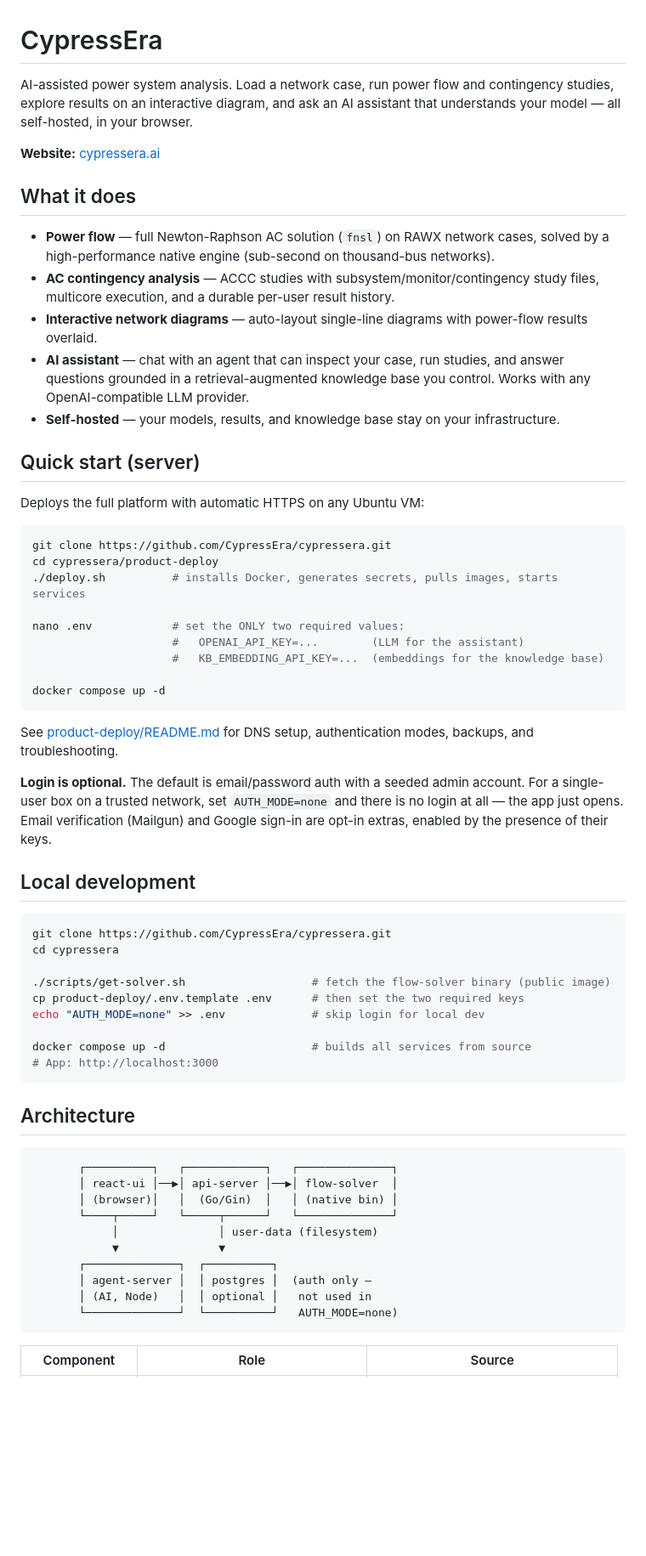
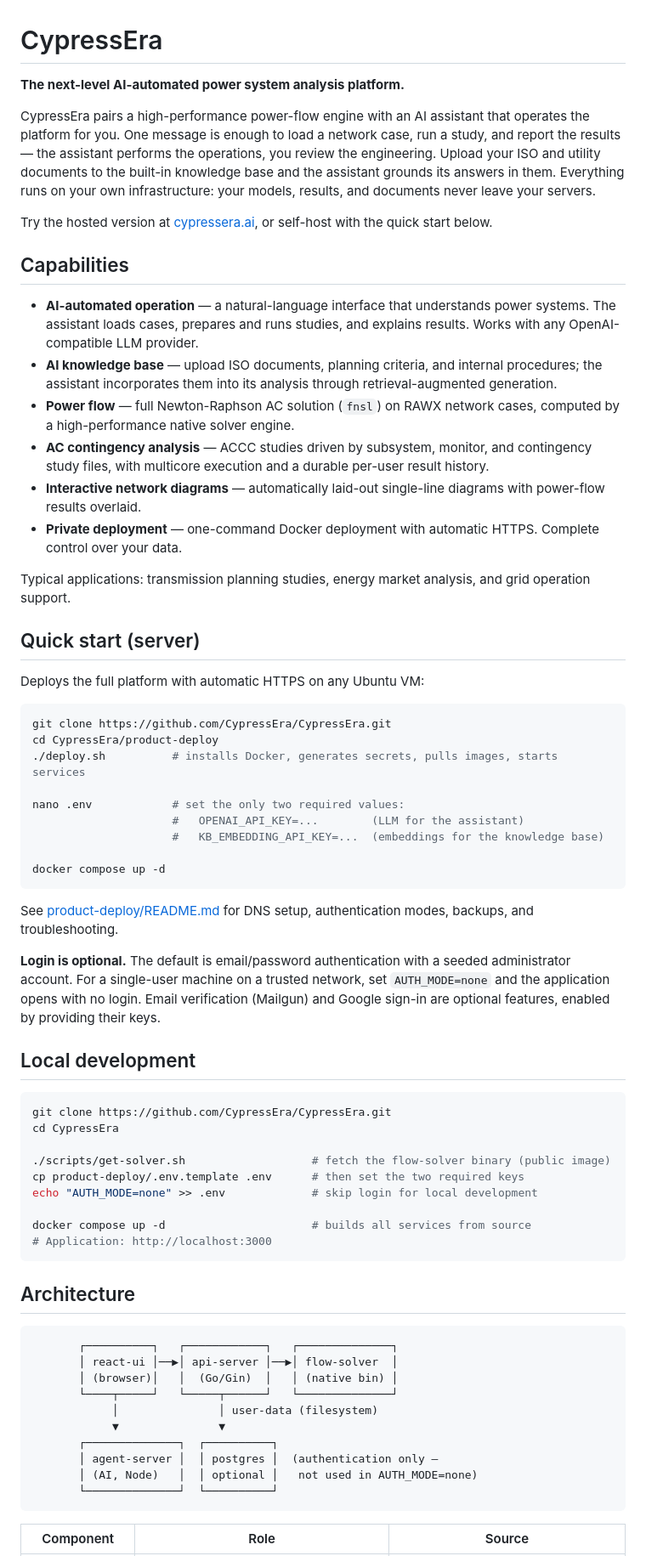
Before and after one commit to CypressEra/CypressEra, a Markdown page: README.md, the part around one of its changes. Shown at 85% size. Drawn GitHub-style; blank space fills up the shorter version.

Commit message:
README: align with product messaging; set support contact
Introduction and capabilities now follow the cypressera.ai positioning
(AI-automated operation, knowledge base, private deployment) with the
Community/Professional licensing tiers. Commercial and security contact
set to support@cypressera.ai; EULA stamped v1.0 2026-08-03.

Co-Authored-By: Claude Fable 5 <noreply@anthropic.com>

````diff
--- a/README.md
+++ b/README.md
@@ -1,36 +1,49 @@
 # CypressEra
 
-AI-assisted power system analysis. Load a network case, run power flow and
-contingency studies, explore results on an interactive diagram, and ask an AI
-assistant that understands your model — all self-hosted, in your browser.
+**The next-level AI-automated power system analysis platform.**
 
-**Website:** [cypressera.ai](https://cypressera.ai)
+CypressEra pairs a high-performance power-flow engine with an AI assistant
+that operates the platform for you. One message is enough to load a network
+case, run a study, and report the results — the assistant performs the
+operations, you review the engineering. Upload your ISO and utility documents
+to the built-in knowledge base and the assistant grounds its answers in them.
+Everything runs on your own infrastructure: your models, results, and
+documents never leave your servers.
 
-## What it does
+Try the hosted version at [cypressera.ai](https://cypressera.ai), or
+self-host with the quick start below.
 
+## Capabilities
+
+- **AI-automated operation** — a natural-language interface that understands
+  power systems. The assistant loads cases, prepares and runs studies, and
+  explains results. Works with any OpenAI-compatible LLM provider.
+- **AI knowledge base** — upload ISO documents, planning criteria, and
+  internal procedures; the assistant incorporates them into its analysis
+  through retrieval-augmented generation.
 - **Power flow** — full Newton-Raphson AC solution (`fnsl`) on RAWX network
-  cases, solved by a high-performance native engine (sub-second on
-  thousand-bus networks).
-- **AC contingency analysis** — ACCC studies with subsystem/monitor/contingency
-  study files, multicore execution, and a durable per-user result history.
-- **Interactive network diagrams** — auto-layout single-line diagrams with
-  power-flow results overlaid.
-- **AI assistant** — chat with an agent that can inspect your case, run
-  studies, and answer questions grounded in a retrieval-augmented knowledge
-  base you control. Works with any OpenAI-compatible LLM provider.
-- **Self-hosted** — your models, results, and knowledge base stay on your
-  infrastructure.
+  cases, computed by a high-performance native solver engine.
+- **AC contingency analysis** — ACCC studies driven by subsystem, monitor,
+  and contingency study files, with multicore execution and a durable
+  per-user result history.
+- **Interactive network diagrams** — automatically laid-out single-line
+  diagrams with power-flow results overlaid.
+- **Private deployment** — one-command Docker deployment with automatic
+  HTTPS. Complete control over your data.
+
+Typical applications: transmission planning studies, energy market analysis,
+and grid operation support.
 
 ## Quick start (server)
 
 Deploys the full platform with automatic HTTPS on any Ubuntu VM:
 
 ```bash
-git clone https://github.com/CypressEra/cypressera.git
-cd cypressera/product-deploy
+git clone https://github.com/CypressEra/CypressEra.git
+cd CypressEra/product-deploy
 ./deploy.sh          # installs Docker, generates secrets, pulls images, starts services
 
-nano .env            # set the ONLY two required values:
+nano .env            # set the only two required values:
                      #   OPENAI_API_KEY=...        (LLM for the assistant)
                      #   KB_EMBEDDING_API_KEY=...  (embeddings for the knowledge base)
 
@@ -40,23 +53,24 @@ docker compose up -d
 See [product-deploy/README.md](product-deploy/README.md) for DNS setup,
 authentication modes, backups, and troubleshooting.
 
-**Login is optional.** The default is email/password auth with a seeded admin
-account. For a single-user box on a trusted network, set `AUTH_MODE=none` and
-there is no login at all — the app just opens. Email verification (Mailgun)
-and Google sign-in are opt-in extras, enabled by the presence of their keys.
+**Login is optional.** The default is email/password authentication with a
+seeded administrator account. For a single-user machine on a trusted network,
+set `AUTH_MODE=none` and the application opens with no login. Email
+verification (Mailgun) and Google sign-in are optional features, enabled by
+providing their keys.
 
 ## Local development
 
 ```bash
-git clone https://github.com/CypressEra/cypressera.git
-cd cypressera
+git clone https://github.com/CypressEra/CypressEra.git
+cd CypressEra
 
 ./scripts/get-solver.sh                   # fetch the flow-solver binary (public image)
 cp product-deploy/.env.template .env      # then set the two required keys
-echo "AUTH_MODE=none" >> .env             # skip login for local dev
+echo "AUTH_MODE=none" >> .env             # skip login for local development
 
 docker compose up -d                      # builds all services from source
-# App: http://localhost:3000
+# Application: http://localhost:3000
 ```
 
 ## Architecture
@@ -69,9 +83,9 @@ docker compose up -d                      # builds all services from source
             │               │ user-data (filesystem)
             ▼               ▼
        ┌──────────────┐  ┌──────────┐
-       │ agent-server │  │ postgres │  (auth only —
-       │ (AI, Node)   │  │ optional │   not used in
-       └──────────────┘  └──────────┘   AUTH_MODE=none)
+       │ agent-server │  │ postgres │  (authentication only —
+       │ (AI, Node)   │  │ optional │   not used in AUTH_MODE=none)
+       └──────────────┘  └──────────┘
 ```
 
 | Component | Role | Source |
````
Also changed, not shown: other parts of README.md (+10 -12 lines), CONTRIBUTING.md (+1 -1 lines), SOLVER-EULA.md (+2 -2 lines).
